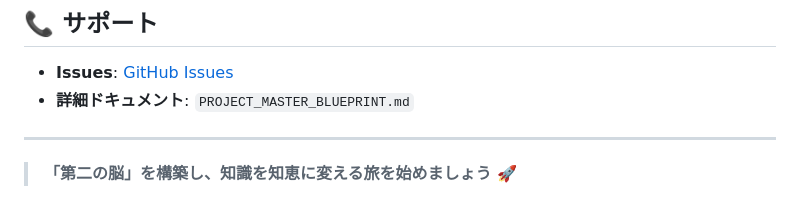
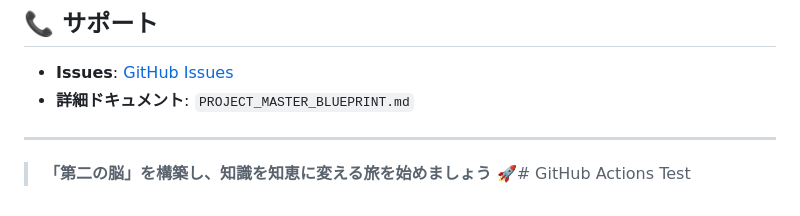
Before and after one commit to daideguchi/wisdom-blog, a Markdown page: README.md, the part around the change. Drawn GitHub-style.

Commit message:
📝 POST_TOOL自動更新 - 2025-07-23 18:50:26
🤖 Generated with [Claude Code](https://claude.ai/code)

Co-Authored-By: Claude <noreply@anthropic.com>

```diff
--- a/README.md
+++ b/README.md
@@ -177,4 +177,4 @@ npm run obsidian:setup        # Obsidian統合設定
 
 ---
 
-> **「第二の脳」を構築し、知識を知恵に変える旅を始めましょう** 🚀
+> **「第二の脳」を構築し、知識を知恵に変える旅を始めましょう** 🚀# GitHub Actions Test
```
